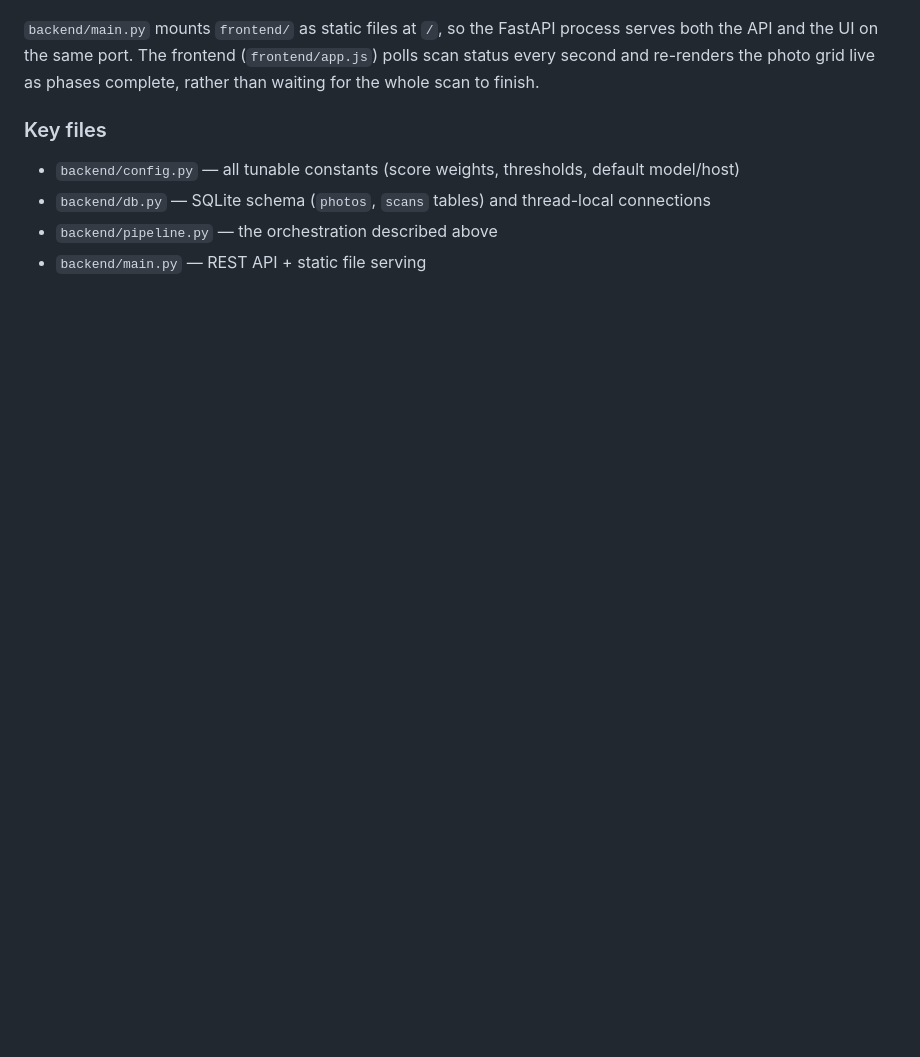
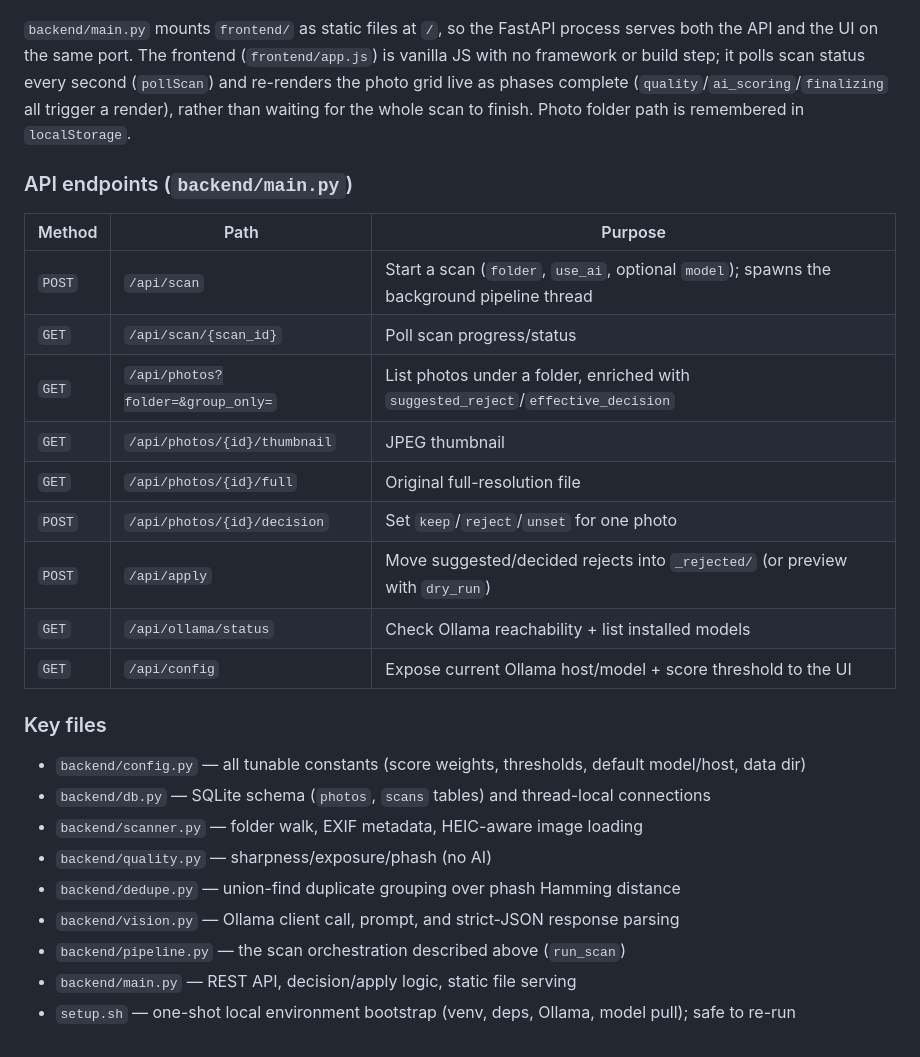
Before and after one commit to wncrazy/wncrazy, a Markdown page: CLAUDE.md, the part around one of its changes. Rendered like a GitHub page; blank space fills up the shorter version.

```diff
--- a/CLAUDE.md
+++ b/CLAUDE.md
@@ -72,11 +84,31 @@ never written to except by `apply`.
 
 `backend/main.py` mounts `frontend/` as static files at `/`, so the FastAPI process serves both
-the API and the UI on the same port. The frontend (`frontend/app.js`) polls scan status every
-second and re-renders the photo grid live as phases complete, rather than waiting for the whole
-scan to finish.
+the API and the UI on the same port. The frontend (`frontend/app.js`) is vanilla JS with no
+framework or build step; it polls scan status every second (`pollScan`) and re-renders the photo
+grid live as phases complete (`quality`/`ai_scoring`/`finalizing` all trigger a render), rather
+than waiting for the whole scan to finish. Photo folder path is remembered in `localStorage`.
+
+### API endpoints (`backend/main.py`)
+
+| Method | Path | Purpose |
+|---|---|---|
+| `POST` | `/api/scan` | Start a scan (`folder`, `use_ai`, optional `model`); spawns the background pipeline thread |
+| `GET` | `/api/scan/{scan_id}` | Poll scan progress/status |
+| `GET` | `/api/photos?folder=&group_only=` | List photos under a folder, enriched with `suggested_reject`/`effective_decision` |
+| `GET` | `/api/photos/{id}/thumbnail` | JPEG thumbnail |
+| `GET` | `/api/photos/{id}/full` | Original full-resolution file |
+| `POST` | `/api/photos/{id}/decision` | Set `keep`/`reject`/`unset` for one photo |
+| `POST` | `/api/apply` | Move suggested/decided rejects into `_rejected/` (or preview with `dry_run`) |
+| `GET` | `/api/ollama/status` | Check Ollama reachability + list installed models |
+| `GET` | `/api/config` | Expose current Ollama host/model + score threshold to the UI |
 
 ### Key files
-- `backend/config.py` — all tunable constants (score weights, thresholds, default model/host)
+- `backend/config.py` — all tunable constants (score weights, thresholds, default model/host, data dir)
 - `backend/db.py` — SQLite schema (`photos`, `scans` tables) and thread-local connections
-- `backend/pipeline.py` — the orchestration described above
-- `backend/main.py` — REST API + static file serving
+- `backend/scanner.py` — folder walk, EXIF metadata, HEIC-aware image loading
+- `backend/quality.py` — sharpness/exposure/phash (no AI)
+- `backend/dedupe.py` — union-find duplicate grouping over phash Hamming distance
+- `backend/vision.py` — Ollama client call, prompt, and strict-JSON response parsing
+- `backend/pipeline.py` — the scan orchestration described above (`run_scan`)
+- `backend/main.py` — REST API, decision/apply logic, static file serving
+- `setup.sh` — one-shot local environment bootstrap (venv, deps, Ollama, model pull); safe to re-run
```
Also changed, not shown: other parts of CLAUDE.md (+36 -24 lines).
